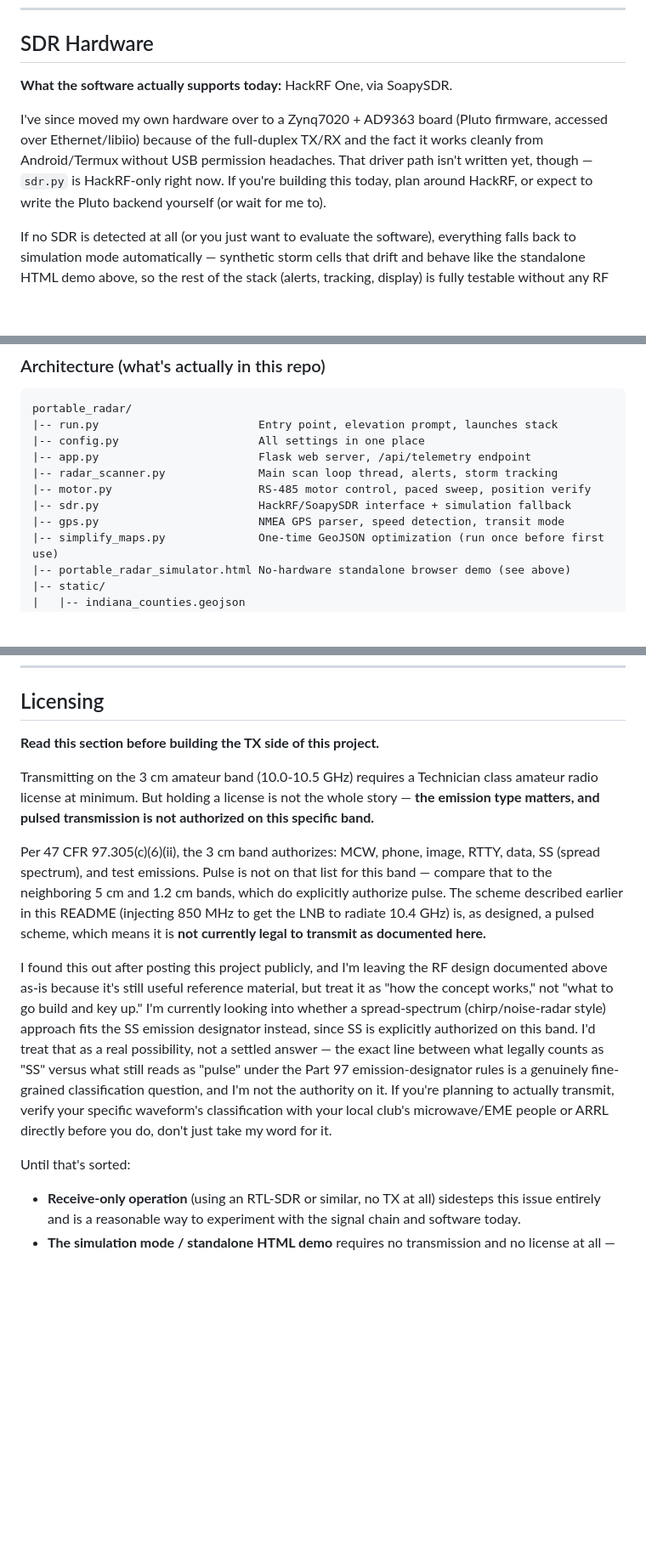
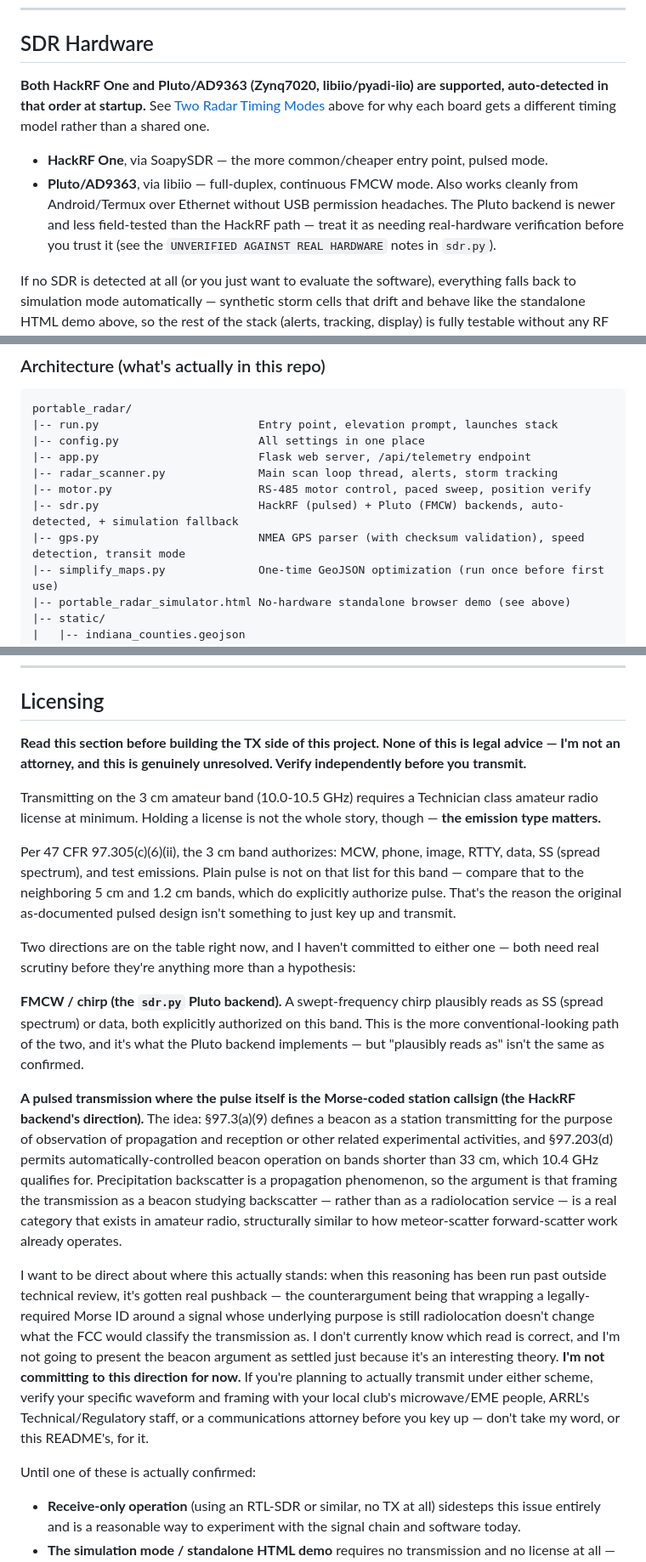
Before and after one commit to Koakno/Small-portable-weather-radar-Dome, a Markdown page: README.md, 3 parts joined by grey strips. Shown at 85% size. Drawn GitHub-style; blank space fills up the shorter version.

```diff
--- a/README.md
+++ b/README.md
@@ -113,9 +122,10 @@ Baud rate: 57600, 8N1
 
 ## SDR Hardware
 
-**What the software actually supports today:** HackRF One, via SoapySDR.
+**Both HackRF One and Pluto/AD9363 (Zynq7020, libiio/pyadi-iio) are supported, auto-detected in that order at startup.** See [Two Radar Timing Modes](#two-radar-timing-modes-chosen-automatically-by-your-hardware) above for why each board gets a different timing model rather than a shared one.
 
-I've since moved my own hardware over to a Zynq7020 + AD9363 board (Pluto firmware, accessed over Ethernet/libiio) because of the full-duplex TX/RX and the fact it works cleanly from Android/Termux without USB permission headaches. That driver path isn't written yet, though — `sdr.py` is HackRF-only right now. If you're building this today, plan around HackRF, or expect to write the Pluto backend yourself (or wait for me to).
+- **HackRF One**, via SoapySDR — the more common/cheaper entry point, pulsed mode.
+- **Pluto/AD9363**, via libiio — full-duplex, continuous FMCW mode. Also works cleanly from Android/Termux over Ethernet without USB permission headaches. The Pluto backend is newer and less field-tested than the HackRF path — treat it as needing real-hardware verification before you trust it (see the `UNVERIFIED AGAINST REAL HARDWARE` notes in `sdr.py`).
 
 If no SDR is detected at all (or you just want to evaluate the software), everything falls back to simulation mode automatically — synthetic storm cells that drift and behave like the standalone HTML demo above, so the rest of the stack (alerts, tracking, display) is fully testable without any RF hardware.
 
@@ -170,8 +180,8 @@ portable_radar/
 |-- app.py                        Flask web server, /api/telemetry endpoint
 |-- radar_scanner.py              Main scan loop thread, alerts, storm tracking
 |-- motor.py                      RS-485 motor control, paced sweep, position verify
-|-- sdr.py                        HackRF/SoapySDR interface + simulation fallback
-|-- gps.py                        NMEA GPS parser, speed detection, transit mode
+|-- sdr.py                        HackRF (pulsed) + Pluto (FMCW) backends, auto-detected, + simulation fallback
+|-- gps.py                        NMEA GPS parser (with checksum validation), speed detection, transit mode
 |-- simplify_maps.py              One-time GeoJSON optimization (run once before first use)
 |-- portable_radar_simulator.html No-hardware standalone browser demo (see above)
 |-- static/
@@ -321,15 +343,21 @@ The dome mounts to a roof rack via its standard base. Orient so the MAIN/SEC F c
 
 ## Licensing
 
-**Read this section before building the TX side of this project.**
+**Read this section before building the TX side of this project. None of this is legal advice — I'm not an attorney, and this is genuinely unresolved. Verify independently before you transmit.**
 
-Transmitting on the 3 cm amateur band (10.0-10.5 GHz) requires a Technician class amateur radio license at minimum. But holding a license is not the whole story — **the emission type matters, and pulsed transmission is not authorized on this specific band.**
+Transmitting on the 3 cm amateur band (10.0-10.5 GHz) requires a Technician class amateur radio license at minimum. Holding a license is not the whole story, though — **the emission type matters.**
 
-Per 47 CFR 97.305(c)(6)(ii), the 3 cm band authorizes: MCW, phone, image, RTTY, data, SS (spread spectrum), and test emissions. Pulse is not on that list for this band — compare that to the neighboring 5 cm and 1.2 cm bands, which do explicitly authorize pulse. The scheme described earlier in this README (injecting 850 MHz to get the LNB to radiate 10.4 GHz) is, as designed, a pulsed scheme, which means it is **not currently legal to transmit as documented here.**
+Per 47 CFR 97.305(c)(6)(ii), the 3 cm band authorizes: MCW, phone, image, RTTY, data, SS (spread spectrum), and test emissions. Plain pulse is not on that list for this band — compare that to the neighboring 5 cm and 1.2 cm bands, which do explicitly authorize pulse. That's the reason the original as-documented pulsed design isn't something to just key up and transmit.
 
-I found this out after posting this project publicly, and I'm leaving the RF design documented above as-is because it's still useful reference material, but treat it as "how the concept works," not "what to go build and key up." I'm currently looking into whether a spread-spectrum (chirp/noise-radar style) approach fits the SS emission designator instead, since SS is explicitly authorized on this band. I'd treat that as a real possibility, not a settled answer — the exact line between what legally counts as "SS" versus what still reads as "pulse" under the Part 97 emission-designator rules is a genuinely fine-grained classification question, and I'm not the authority on it. If you're planning to actually transmit, verify your specific waveform's classification with your local club's microwave/EME people or ARRL directly before you do, don't just take my word for it.
+Two directions are on the table right now, and I haven't committed to either one — both need real scrutiny before they're anything more than a hypothesis:
 
-Until that's sorted:
+**FMCW / chirp (the `sdr.py` Pluto backend).** A swept-frequency chirp plausibly reads as SS (spread spectrum) or data, both explicitly authorized on this band. This is the more conventional-looking path of the two, and it's what the Pluto backend implements — but "plausibly reads as" isn't the same as confirmed.
+
+**A pulsed transmission where the pulse itself is the Morse-coded station callsign (the HackRF backend's direction).** The idea: §97.3(a)(9) defines a beacon as a station transmitting for the purpose of observation of propagation and reception or other related experimental activities, and §97.203(d) permits automatically-controlled beacon operation on bands shorter than 33 cm, which 10.4 GHz qualifies for. Precipitation backscatter is a propagation phenomenon, so the argument is that framing the transmission as a beacon studying backscatter — rather than as a radiolocation service — is a real category that exists in amateur radio, structurally similar to how meteor-scatter forward-scatter work already operates.
+
+I want to be direct about where this actually stands: when this reasoning has been run past outside technical review, it's gotten real pushback — the counterargument being that wrapping a legally-required Morse ID around a signal whose underlying purpose is still radiolocation doesn't change what the FCC would classify the transmission as. I don't currently know which read is correct, and I'm not going to present the beacon argument as settled just because it's an interesting theory. **I'm not committing to this direction for now.** If you're planning to actually transmit under either scheme, verify your specific waveform and framing with your local club's microwave/EME people, ARRL's Technical/Regulatory staff, or a communications attorney before you key up — don't take my word, or this README's, for it.
+
+Until one of these is actually confirmed:
 
 - **Receive-only operation** (using an RTL-SDR or similar, no TX at all) sidesteps this issue entirely and is a reasonable way to experiment with the signal chain and software today.
 - **The simulation mode / standalone HTML demo** requires no transmission and no license at all — it's the safest way to evaluate the software right now.
```
Also changed, not shown: other parts of README.md (+38 -11 lines).
